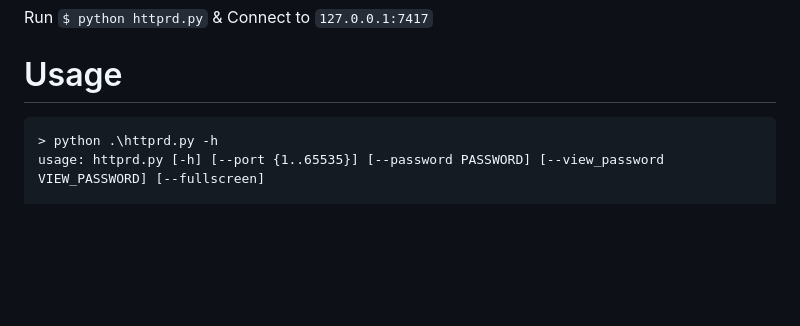
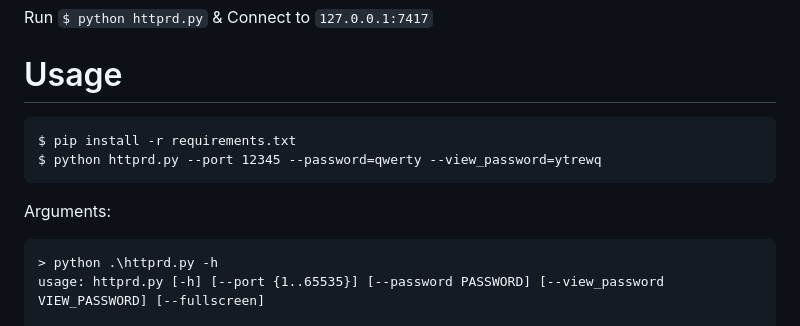
Before and after one commit to bitrate16/httprd, a Markdown page: README.md, the part around the change. Rendered like a GitHub page; blank space fills up the shorter version.

````diff
--- a/README.md
+++ b/README.md
@@ -15,6 +15,13 @@ Single-script remote desktop with web access, password & settings
 Run `$ python httprd.py` & Connect to `127.0.0.1:7417`
 
 # Usage
+
+```
+$ pip install -r requirements.txt
+$ python httprd.py --port 12345 --password=qwerty --view_password=ytrewq
+```
+
+Arguments:
 ```
 > python .\httprd.py -h
 usage: httprd.py [-h] [--port {1..65535}] [--password PASSWORD] [--view_password VIEW_PASSWORD] [--fullscreen]
````
